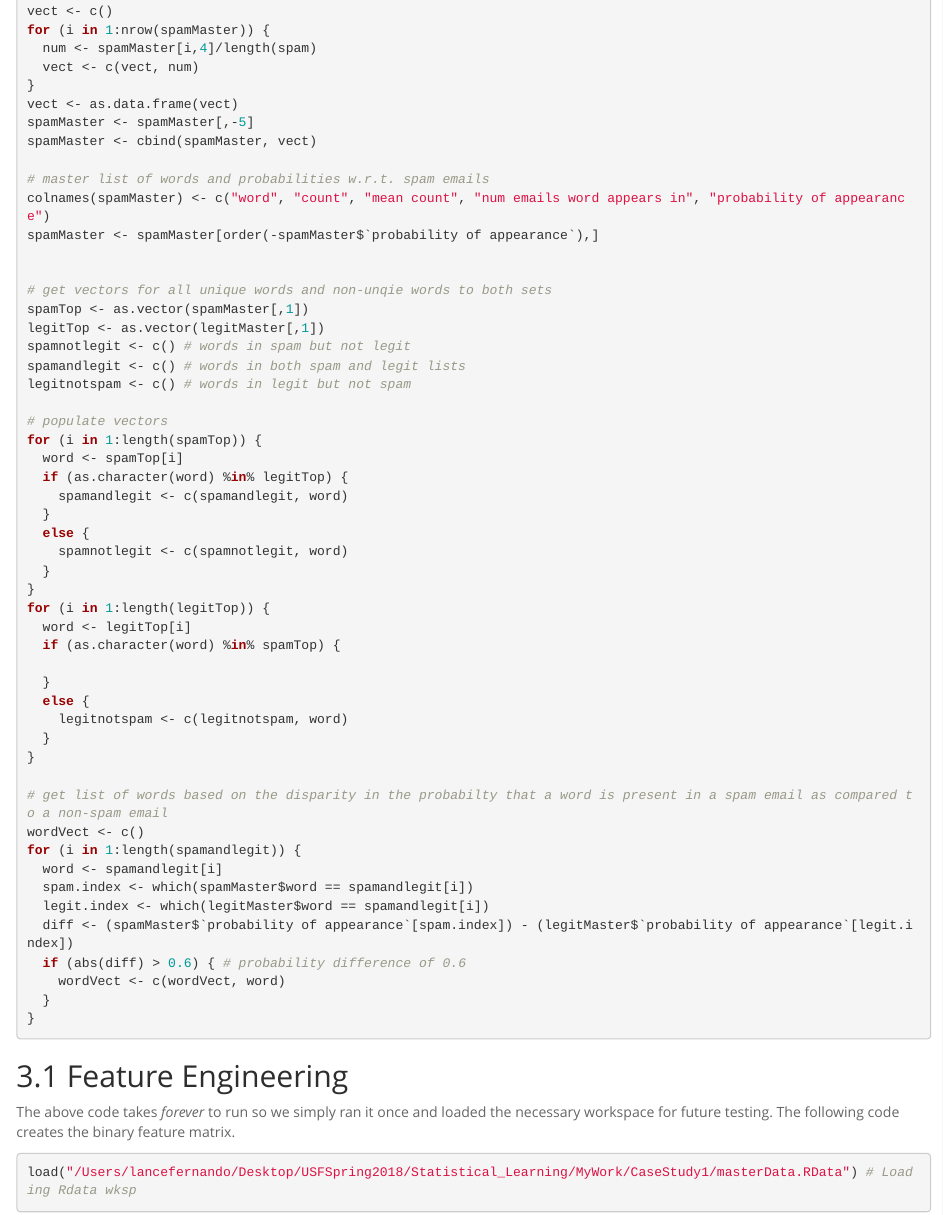
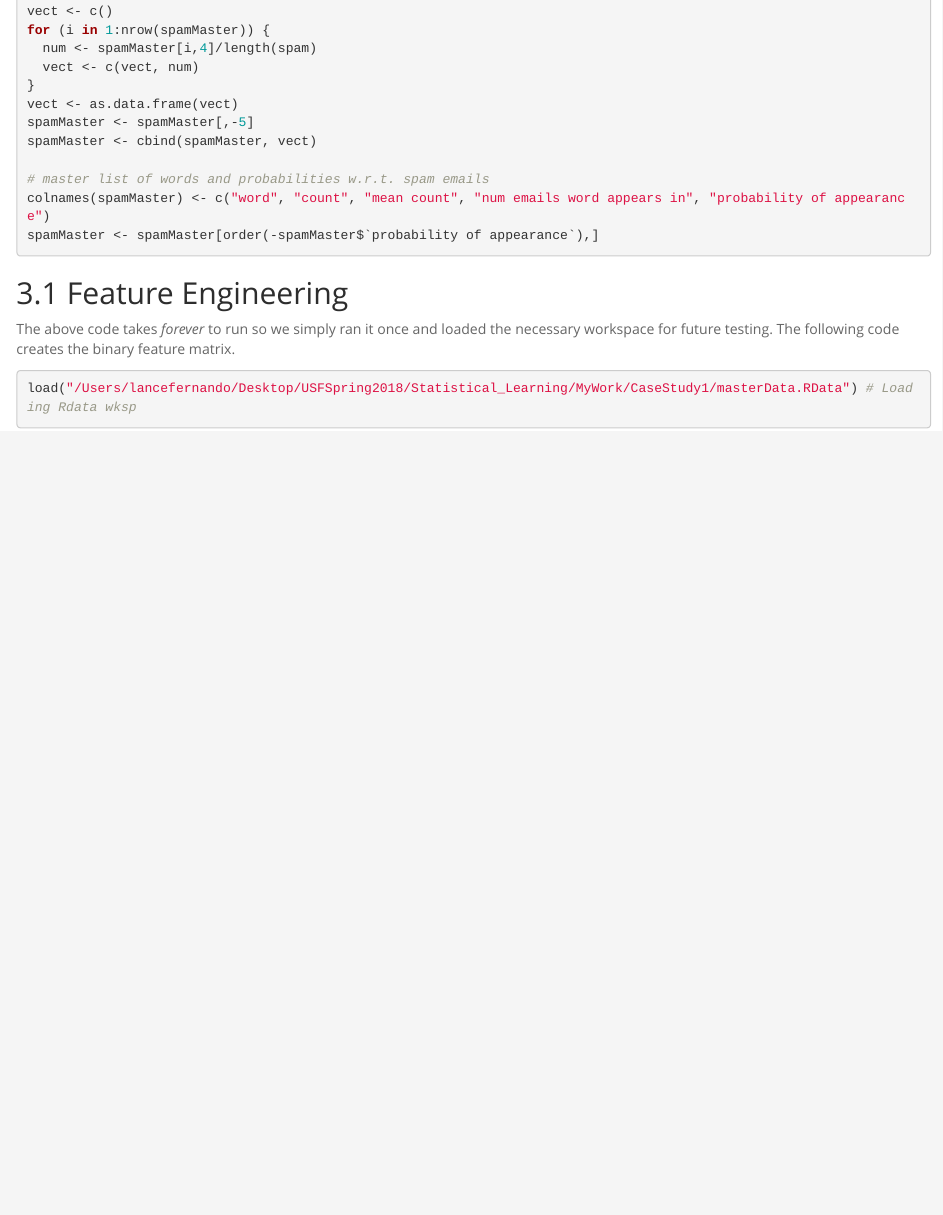
Before and after one commit to Ljfernando/SpamDetectionNaiveBayes, an R Markdown document (Rmkrdn_html.Rmd): the page in a window 1100 px wide, from 5640 px down. Rendered offline with R 4.5, knitr and Pandoc, with nearby package versions; some code elsewhere in the file could not run offline.

Commit message:
Removing unnecessary code

````diff
--- a/Rmkrdn_html.Rmd
+++ b/Rmkrdn_html.Rmd
@@ -287,46 +287,6 @@ spamMaster <- cbind(spamMaster, vect)
 # master list of words and probabilities w.r.t. spam emails
 colnames(spamMaster) <- c("word", "count", "mean count", "num emails word appears in", "probability of appearance")
 spamMaster <- spamMaster[order(-spamMaster$`probability of appearance`),]
-
-
-# get vectors for all unique words and non-unqie words to both sets
-spamTop <- as.vector(spamMaster[,1])
-legitTop <- as.vector(legitMaster[,1])
-spamnotlegit <- c() # words in spam but not legit
-spamandlegit <- c() # words in both spam and legit lists
-legitnotspam <- c() # words in legit but not spam
-
-# populate vectors
-for (i in 1:length(spamTop)) {
-  word <- spamTop[i]
-  if (as.character(word) %in% legitTop) {
-    spamandlegit <- c(spamandlegit, word)
-  }
-  else {
-    spamnotlegit <- c(spamnotlegit, word)
-  }
-}
-for (i in 1:length(legitTop)) {
-  word <- legitTop[i]
-  if (as.character(word) %in% spamTop) {
-
-  }
-  else {
-    legitnotspam <- c(legitnotspam, word)
-  }
-}
-
-# get list of words based on the disparity in the probabilty that a word is present in a spam email as compared to a non-spam email
-wordVect <- c()
-for (i in 1:length(spamandlegit)) {
-  word <- spamandlegit[i]
-  spam.index <- which(spamMaster$word == spamandlegit[i])
-  legit.index <- which(legitMaster$word == spamandlegit[i])
-  diff <- (spamMaster$`probability of appearance`[spam.index]) - (legitMaster$`probability of appearance`[legit.index])
-  if (abs(diff) > 0.6) { # probability difference of 0.6
-    wordVect <- c(wordVect, word)
-  }
-}
 ```
 
 
````
Also changed, not shown: index.html.
